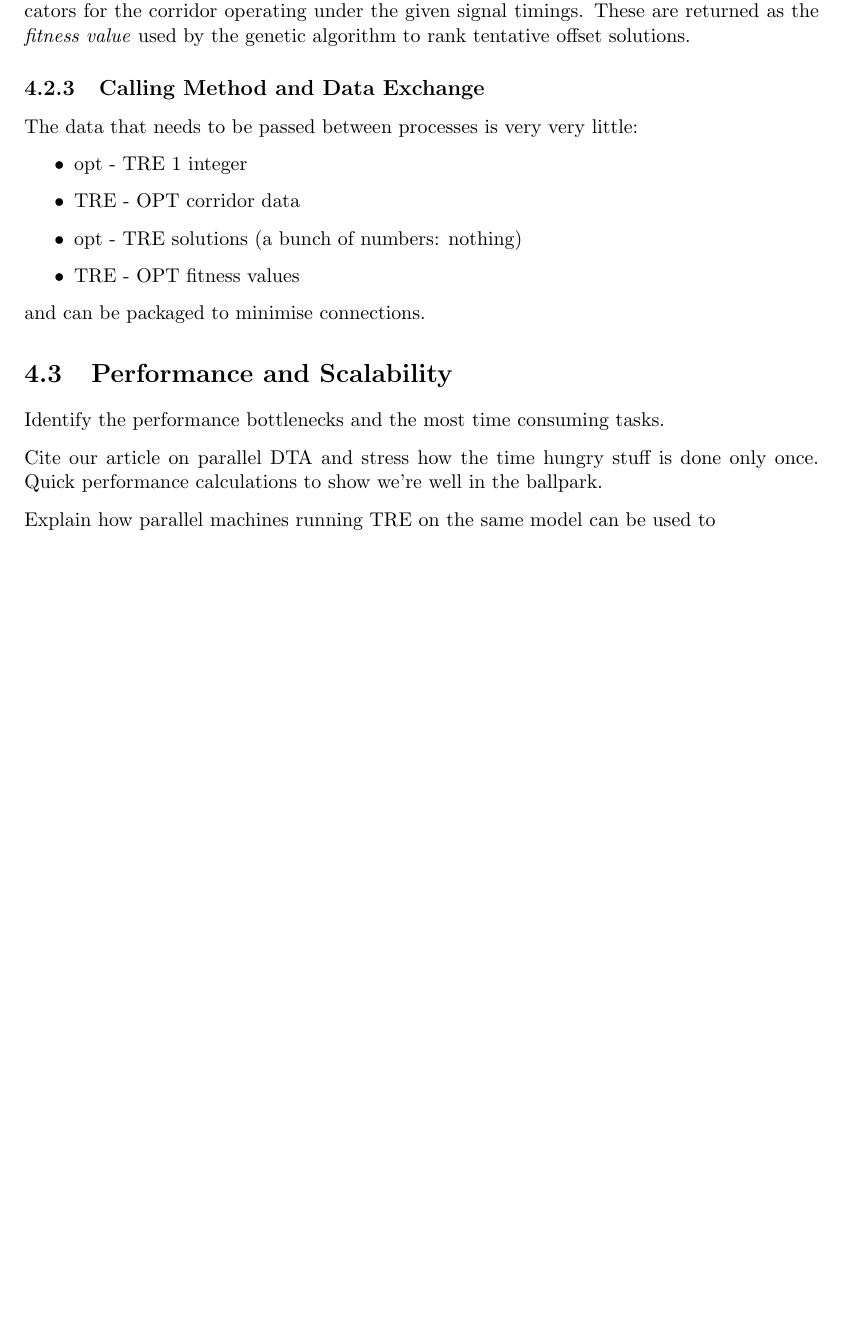
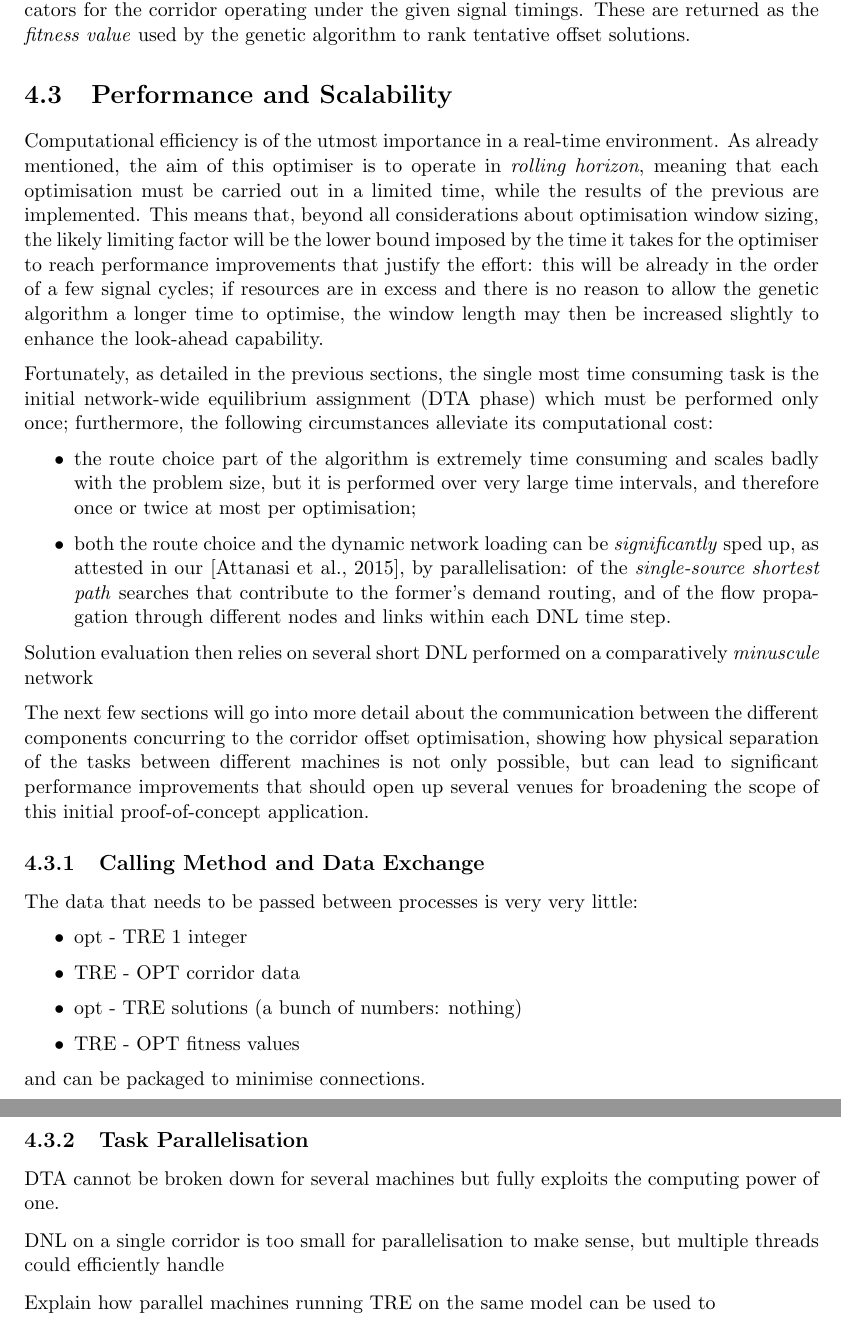
Before and after one commit to pietro-mesch/TESIPHD, a LaTeX thesis (Bozza.tex, which reads chapters/ottimizzatoreGenetico.tex): part of page 74 of 87 before the commit and two parts of pages 74 and 75 of 89 after it, the two joined at a grey line, cut so that both start at the same text, the shorter picture padded with empty space. Compiled offline with pdfLaTeX.

Commit message:
martedi alle ottomenoventi

```diff
--- a/chapters/ottimizzatoreGenetico.tex
+++ b/chapters/ottimizzatoreGenetico.tex
@@ -100,6 +100,20 @@ In order to evaluate the effects of a choice of signal offsets, DNL can be perfo
 
 The result are cumulative profiles of the vehicles entering and leaving each arc, which are easily processed to obtain queue lengths and travel times and hence Key Performance Indicators for the corridor operating under the given signal timings. These are returned as the \emph{fitness value} used by the genetic algorithm to rank tentative offset solutions.
 
+\section{Performance and Scalability}
+Computational efficiency is of the utmost importance in a real-time environment.
+As already mentioned, the aim of this optimiser is to operate in \emph{rolling horizon}, meaning that each optimisation must be carried out in a limited time, while the results of the previous are implemented. This means that, beyond all considerations about optimisation window sizing, the likely limiting factor will be the lower bound imposed by the time it takes for the optimiser to reach performance improvements that justify the effort: this will be already in the order of a few signal cycles; if resources are in excess and there is no reason to allow the genetic algorithm a longer time to optimise, the window length may then be increased slightly to enhance the look-ahead capability.
+
+Fortunately, as detailed in the previous sections, the single most time consuming task is the initial network-wide equilibrium assignment (DTA phase) which must be performed only once; furthermore, the following circumstances alleviate its computational cost:
+\begin{itemize}
+\item the route choice part of the algorithm is extremely time consuming and scales badly with the problem size, but it is performed over very large time intervals, and therefore once or twice at most per optimisation;
+\item both the route choice and the dynamic network loading can be \emph{significantly} sped up, as attested in our \citep{attanasi2015real}, by parallelisation: of the \emph{single-source shortest path} searches that contribute to the former's demand routing, and of the flow propagation through different nodes and links within each DNL time step.
+\end{itemize}
+
+Solution evaluation then relies on several short DNL performed on a comparatively \emph{minuscule} network
+
+The next few sections will go into more detail about the communication between the different components concurring to the corridor offset optimisation, showing how physical separation of the tasks between different machines is not only possible, but can lead to significant performance improvements that should open up several venues for broadening the scope of this initial proof-of-concept application.
+
 \subsection{Calling Method and Data Exchange}
 The data that needs to be passed between processes is very very little:
 \begin{itemize}
@@ -110,11 +124,11 @@ The data that needs to be passed between processes is very very little:
 \end{itemize}
 and can be packaged to minimise connections.
 
-\section{Performance and Scalability}
-Identify the performance bottlenecks and the most time consuming tasks.
+\subsection{Task Parallelisation}
+DTA cannot be broken down for several machines but fully exploits the computing power of one.
 
-Cite our article on parallel DTA and stress how the time hungry stuff is done only once.
-Quick performance calculations to show we're well in the ballpark.
+DNL on a single corridor is too small for parallelisation to make sense, but multiple threads could efficiently handle
+
 
 Explain how parallel machines running TRE on the same model can be used to
 \begin{itemize}
```
Also changed, not shown: chapters/risultati.tex (+2 -0 lines).
